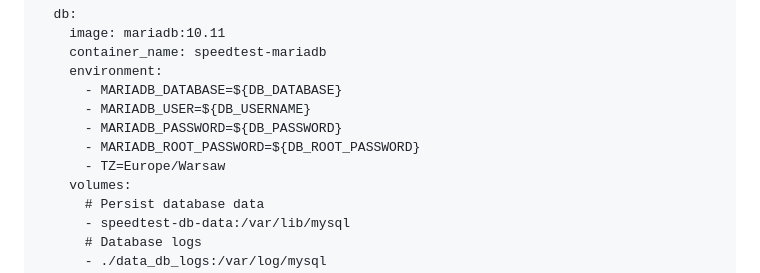
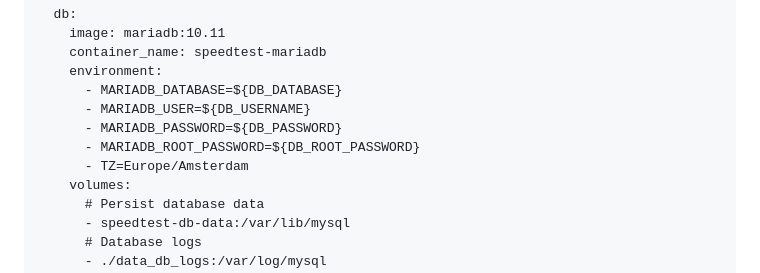
Before and after one commit to popers/SpeedtestLog, a Markdown page: README.md, the part around the change. GitHub-like rendering.

```diff
--- a/README.md
+++ b/README.md
@@ -111,7 +111,7 @@ services:
       - MARIADB_USER=${DB_USERNAME}
       - MARIADB_PASSWORD=${DB_PASSWORD}
       - MARIADB_ROOT_PASSWORD=${DB_ROOT_PASSWORD}
-      - TZ=Europe/Warsaw
+      - TZ=Europe/Amsterdam
     volumes:
       # Persist database data
       - speedtest-db-data:/var/lib/mysql
```
